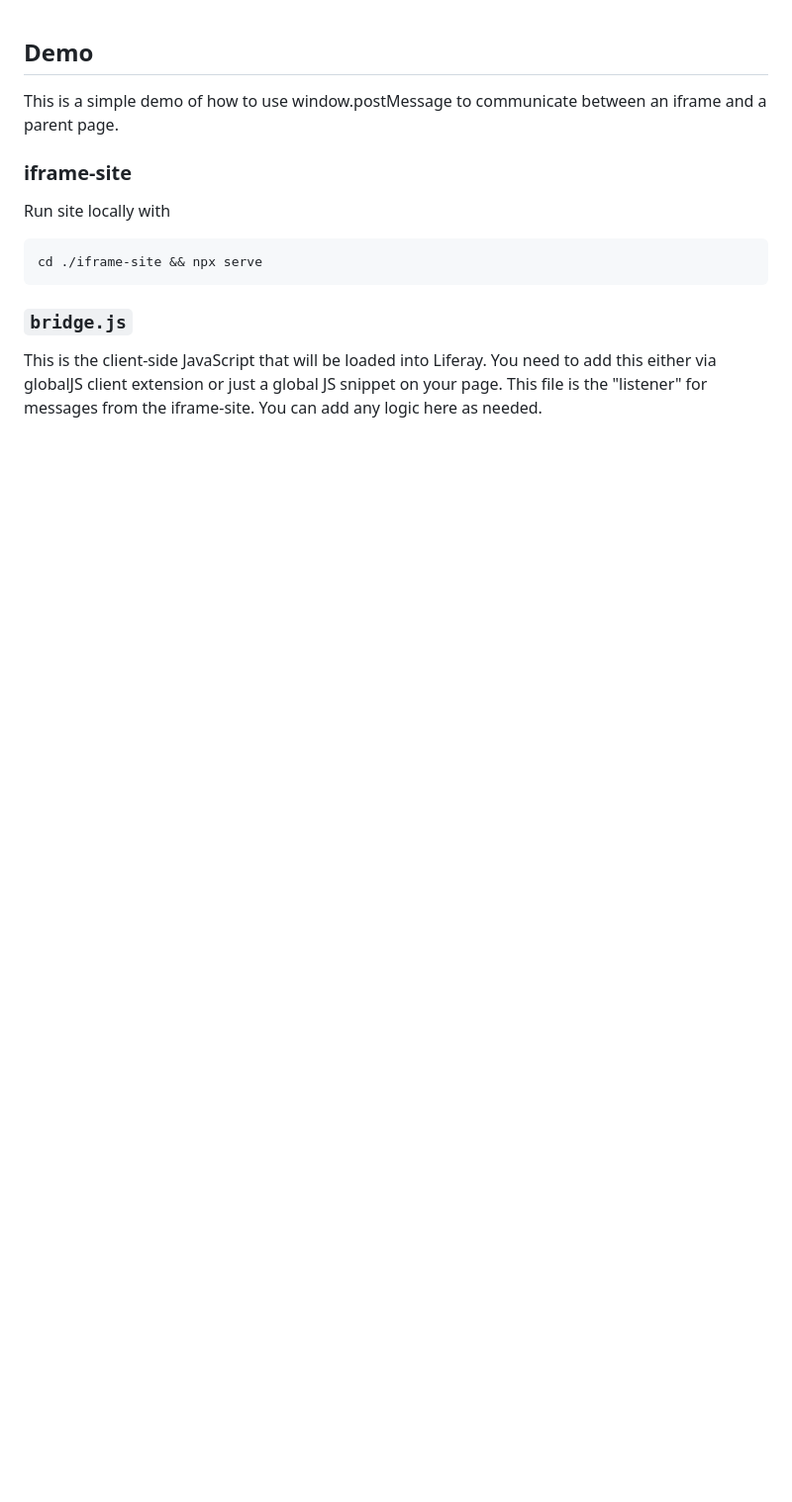
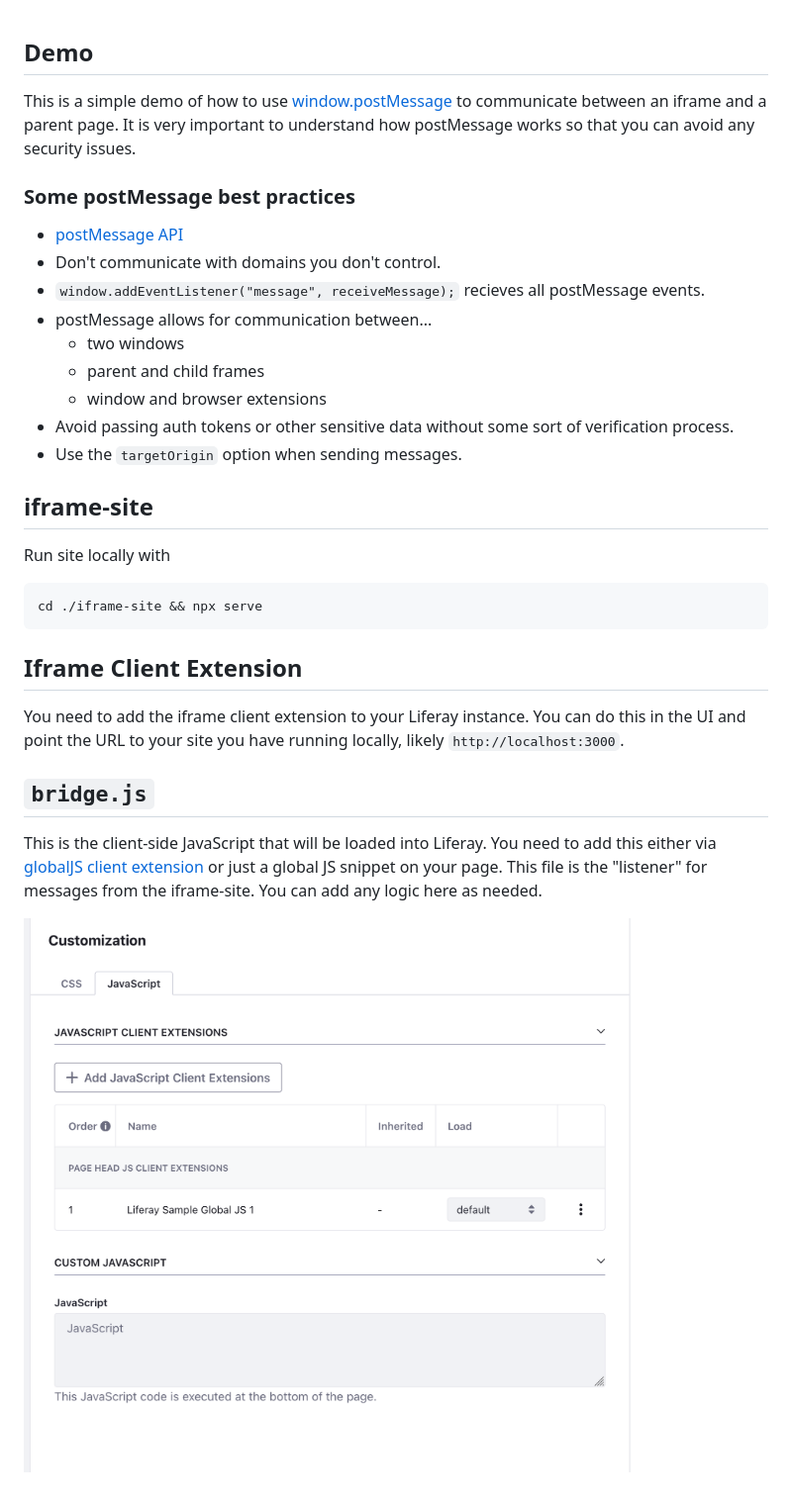
Before and after one commit to bryceosterhaus/liferay-remote-app-bridge-demo, a Markdown page: README.md, the part around the change. Shown: that part at 99% size. Rendered like a GitHub page; pictures changed too: page-options.png (added); blank space fills up the shorter version.

Commit message:
More Docs

````diff
--- a/README.md
+++ b/README.md
@@ -1,8 +1,20 @@
 ## Demo
 
-This is a simple demo of how to use window.postMessage to communicate between an iframe and a parent page.
+This is a simple demo of how to use [window.postMessage](https://developer.mozilla.org/en-US/docs/Web/API/Window/postMessage) to communicate between an iframe and a parent page. It is very important to understand how postMessage works so that you can avoid any security issues.
 
-### iframe-site
+### Some postMessage best practices
+
+- [postMessage API](https://developer.mozilla.org/en-US/docs/Web/API/Window/postMessage)
+- Don't communicate with domains you don't control.
+- `window.addEventListener("message", receiveMessage);` recieves all postMessage events.
+- postMessage allows for communication between...
+  - two windows
+  - parent and child frames
+  - window and browser extensions
+- Avoid passing auth tokens or other sensitive data without some sort of verification process.
+- Use the `targetOrigin` option when sending messages.
+
+## iframe-site
 
 Run site locally with
 
@@ -10,6 +22,12 @@ Run site locally with
 cd ./iframe-site && npx serve
 ```
 
-### `bridge.js`
+## Iframe Client Extension
 
-This is the client-side JavaScript that will be loaded into Liferay. You need to add this either via globalJS client extension or just a global JS snippet on your page. This file is the "listener" for messages from the iframe-site. You can add any logic here as needed.
+You need to add the iframe client extension to your Liferay instance. You can do this in the UI and point the URL to your site you have running locally, likely `http://localhost:3000`.
+
+## `bridge.js`
+
+This is the client-side JavaScript that will be loaded into Liferay. You need to add this either via [globalJS client extension](https://learn.liferay.com/w/dxp/liferay-development/customizing-liferays-look-and-feel/using-a-javascript-client-extension) or just a global JS snippet on your page. This file is the "listener" for messages from the iframe-site. You can add any logic here as needed.
+
+![](./page-options.png)
````
